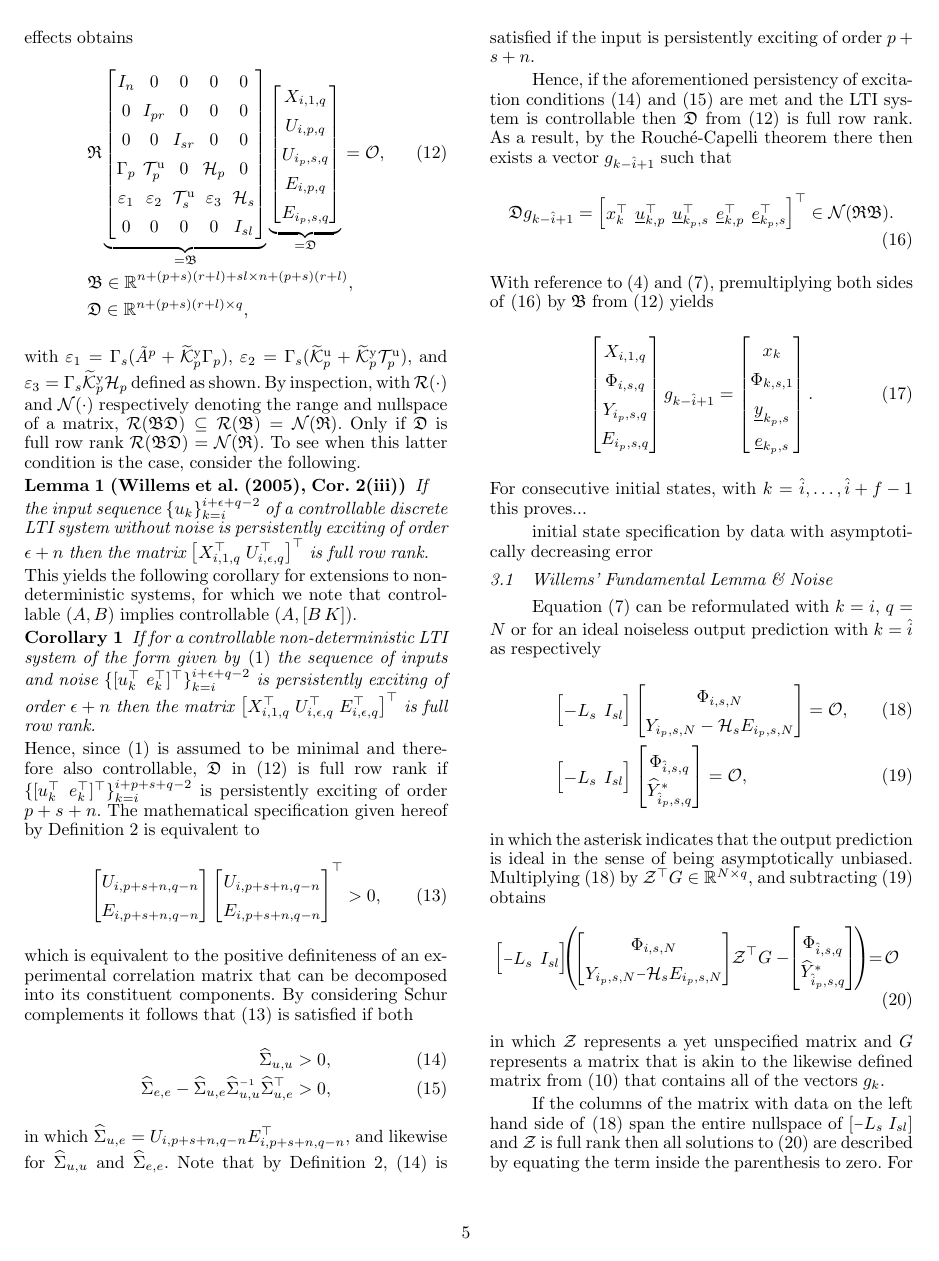
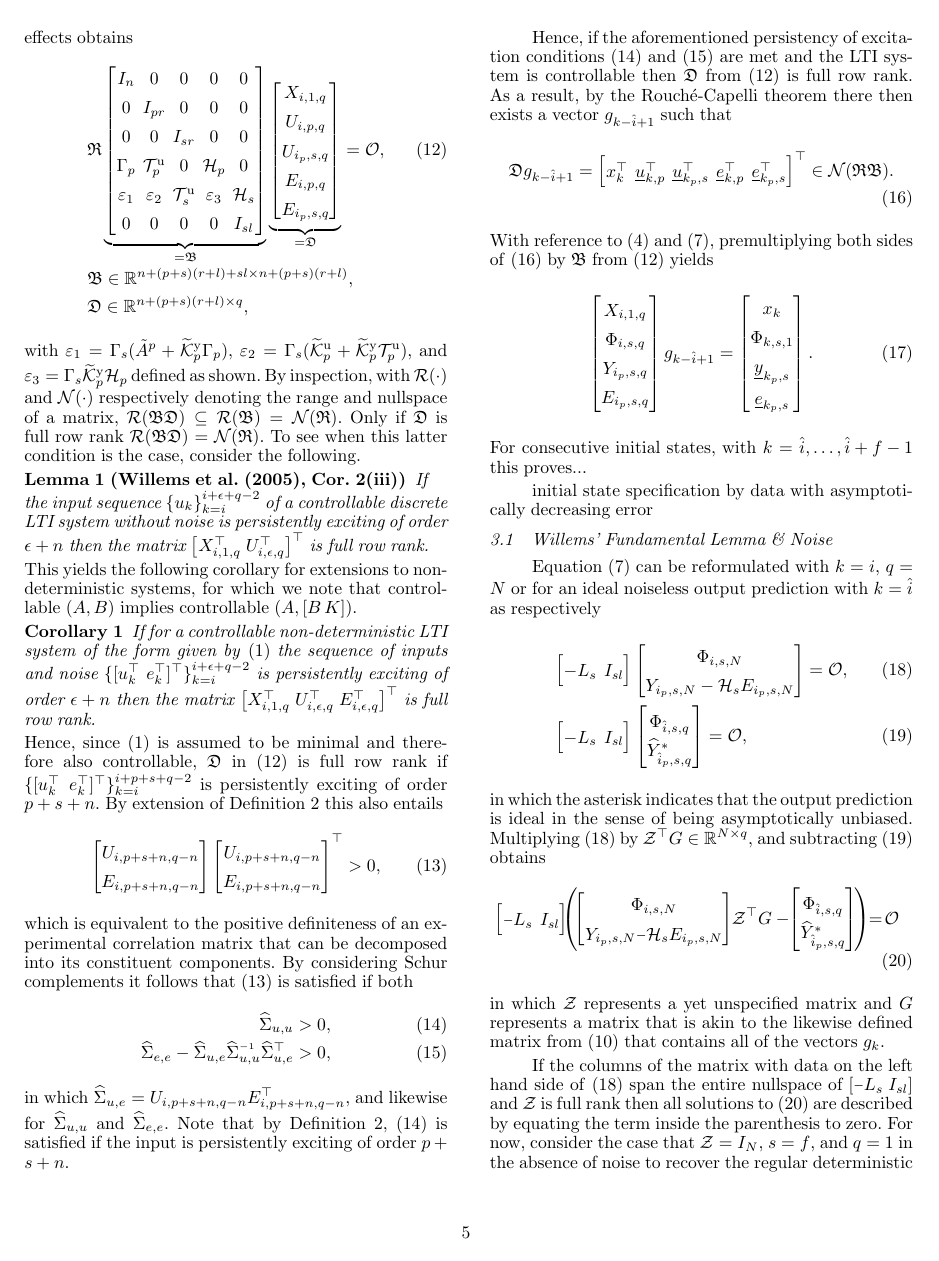
Before and after one commit to TUDelft-DataDrivenControl/Automatica2024_CL-DeePC, a LaTeX document (autosam.tex, which reads sections/3_CL_DeePC.tex): page 5 of 9. Compiled offline with pdfLaTeX.

Commit message:
Update on Overleaf.

```diff
--- a/sections/3_CL_DeePC.tex
+++ b/sections/3_CL_DeePC.tex
@@ -83,7 +83,7 @@ This yields the following corollary for extensions to non-deterministic systems,
 \begin{cor}
     If for a controllable non-deterministic \ac{LTI} system of the form given by \eqref{eqn:SS_innovation} the sequence of inputs and noise $\{[u_k^\top\;e_k^\top]^\top\}_{k=i}^{i+\epsilon+q-2}$ is persistently exciting of order $\epsilon+n$ then the matrix $\left[X_{i,1,q}^\top\;U_{i,\epsilon,q}^\top\;E_{i,\epsilon,q}^\top\right]^\top$ is full row rank.
 \end{cor}
-Hence, since \eqref{eqn:SS_innovation} is assumed to be minimal and therefore also controllable, $\mathfrak{D}$ in \eqref{eq:RBD2} is full row rank if $\{[u_k^\top\;e_k^\top]^\top\}_{k=i}^{i+p+s+q-2}$ is persistently exciting of order $p+s+n$. The mathematical specification given hereof by Definition~\ref{def:PE} is equivalent to
+Hence, since \eqref{eqn:SS_innovation} is assumed to be minimal and therefore also controllable, $\mathfrak{D}$ in \eqref{eq:RBD2} is full row rank if $\{[u_k^\top\;e_k^\top]^\top\}_{k=i}^{i+p+s+q-2}$ is persistently exciting of order $p+s+n$. By extension of Definition~\ref{def:PE} this also entails
 \begin{align}\label{eq:PE_corUE}
     \begin{bmatrix}
         U_{i,p+s+n,q-n}\\
```
